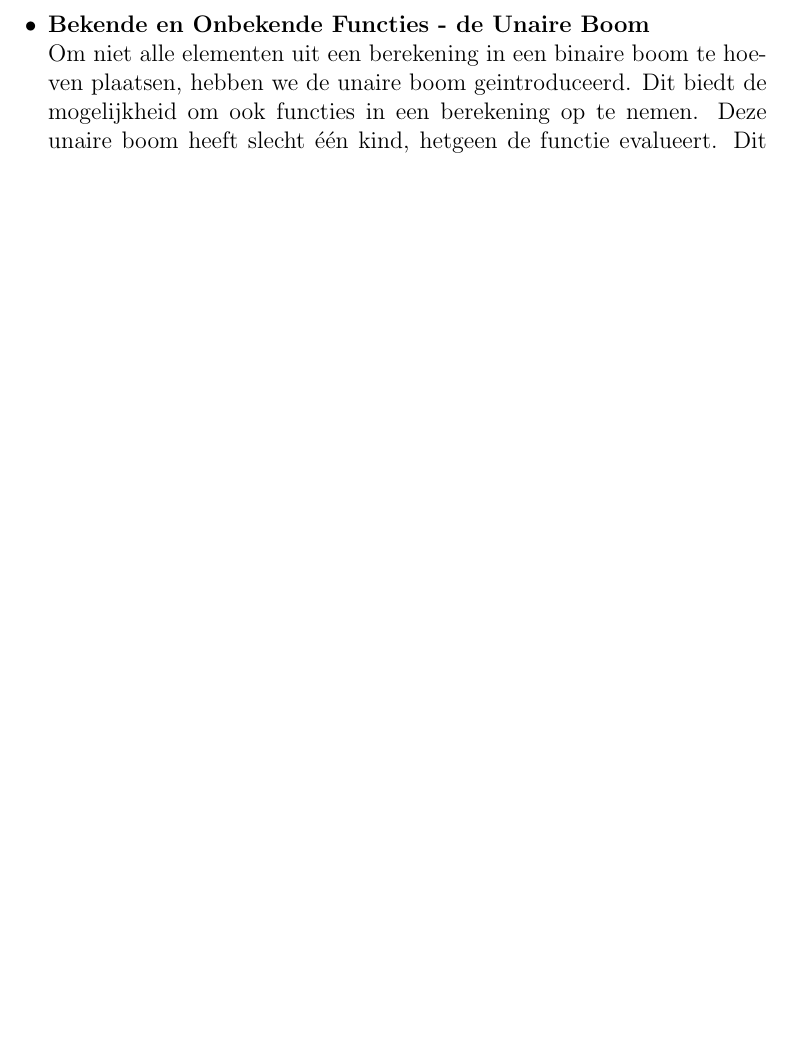
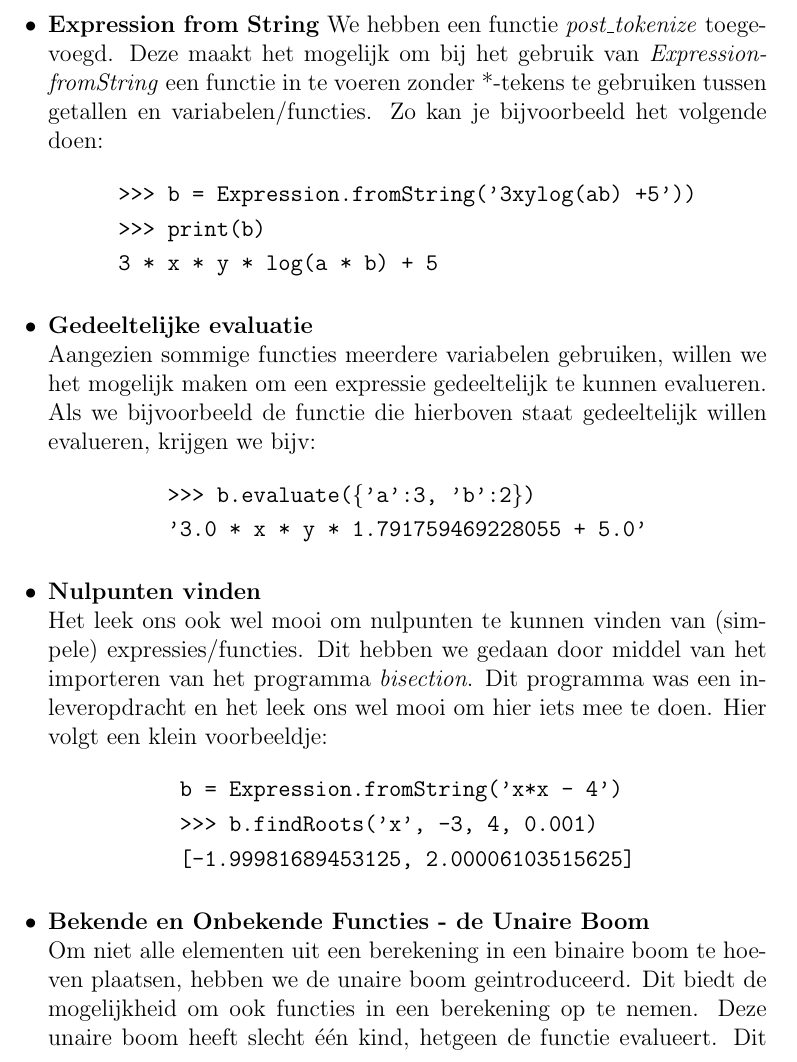
Before and after one commit to mdelepper/Eindopdracht, a LaTeX document (Verslag Eindopdracht Programmeren in de Wiskunde .tex): part of page 4 of 5 before the commit and part of page 4 of 6 after it, cut at the place of the change, the shorter picture padded with empty space. Compiled offline with pdfLaTeX.

Commit message:
verslag update

```diff
--- a/Verslag Eindopdracht Programmeren in de Wiskunde .tex
+++ b/Verslag Eindopdracht Programmeren in de Wiskunde .tex
@@ -88,6 +88,29 @@ Zoals in het voorgaande stukje te zien is, kunnen we numerieke waarden van expre
 \newpage
 \subsection{Extra's}
 
+\item \textbf{Expression from String}
+We hebben een functie \textit{post\_tokenize} toegevoegd. Deze maakt het mogelijk om bij het gebruik van \textit{ExpressionfromString} een functie in te voeren zonder *-tekens te gebruiken tussen getallen en variabelen/functies. Zo kan je bijvoorbeeld het volgende doen:
+\begin{align*}
+&\texttt{>>> b = Expression.fromString('3xylog(ab) +5'))}\\
+&\texttt{>>> print(b)}\\
+&\texttt{3 * x * y * log(a * b) + 5}
+\end{align*}
+
+\item \textbf{Gedeeltelijke evaluatie}\\
+Aangezien sommige functies meerdere variabelen gebruiken, willen we het mogelijk maken om een expressie gedeeltelijk te kunnen evalueren. Als we bijvoorbeeld de functie die hierboven staat gedeeltelijk willen evalueren, krijgen we bijv:
+\begin{align*}
+&\texttt{>>> b.evaluate(\{'a':3, 'b':2\})}\\
+&\texttt{'3.0 * x * y * 1.791759469228055 + 5.0'}
+\end{align*}
+
+\item \textbf{Nulpunten vinden}\\
+Het leek ons ook wel mooi om nulpunten te kunnen vinden van (simpele) expressies/functies. Dit hebben we gedaan door middel van het importeren van het programma \textit{bisection}. Dit programma was een inleveropdracht en het leek ons wel mooi om hier iets mee te doen. Hier volgt een klein voorbeeldje:
+\begin{align*}
+&\texttt{b = Expression.fromString('x*x - 4')}\\
+&\texttt{>>> b.findRoots('x', -3, 4, 0.001)}\\
+&\texttt{[-1.99981689453125, 2.00006103515625]}
+\end{align*}
+
 \item \textbf{Bekende en Onbekende Functies - de Unaire Boom} \\
 Om niet alle elementen uit een berekening in een binaire boom te hoeven plaatsen, hebben we de unaire boom geintroduceerd. Dit biedt de mogelijkheid om ook functies in een berekening op te nemen. Deze unaire boom heeft slecht \'e\'en kind, hetgeen de functie evalueert. Dit kind kan zowel een binaire- danwel een unaire boom zijn. Zo is het mogelijk dat berekeningen met functies in functies ge\"evalueerd kunnen worden.
 \begin{align*}
```
